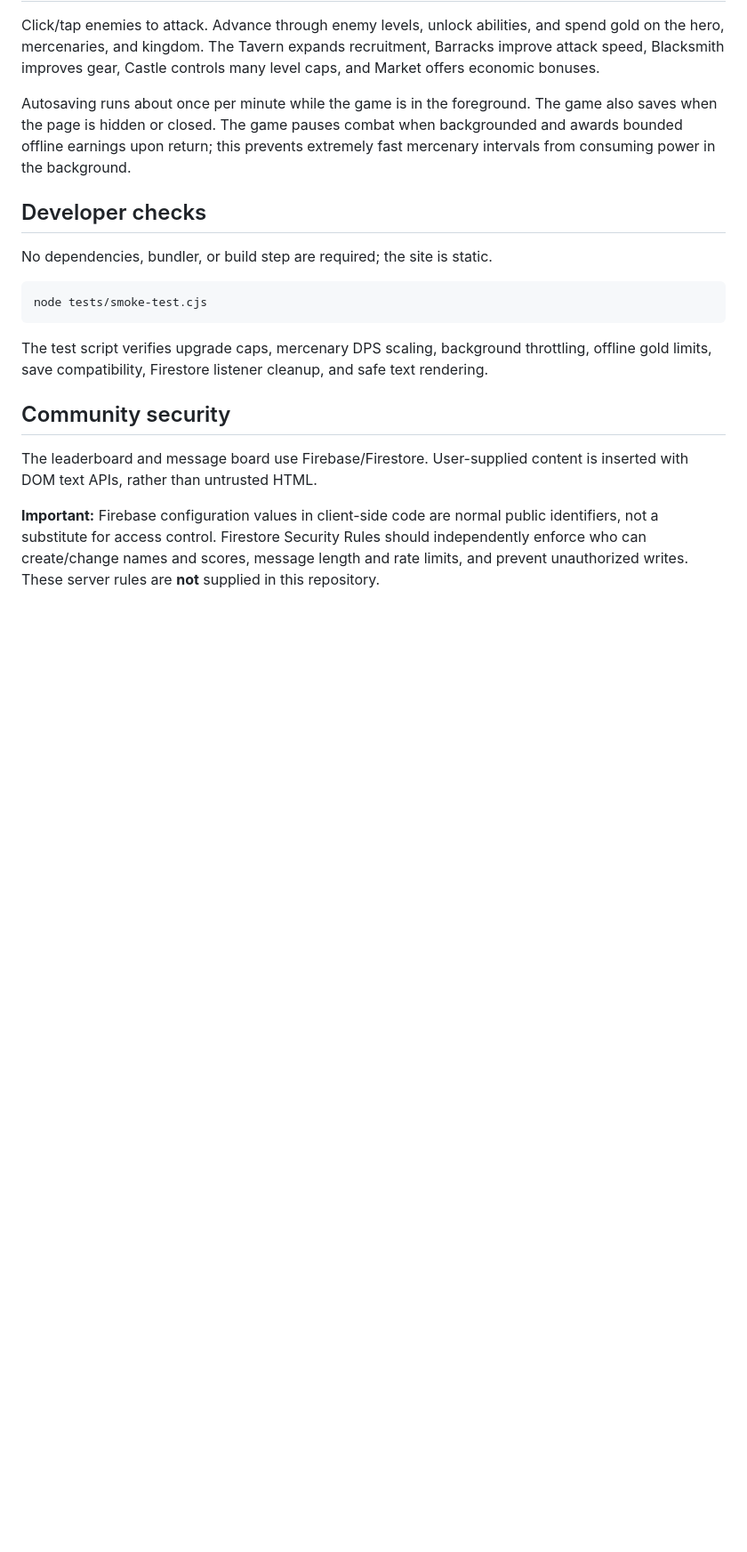
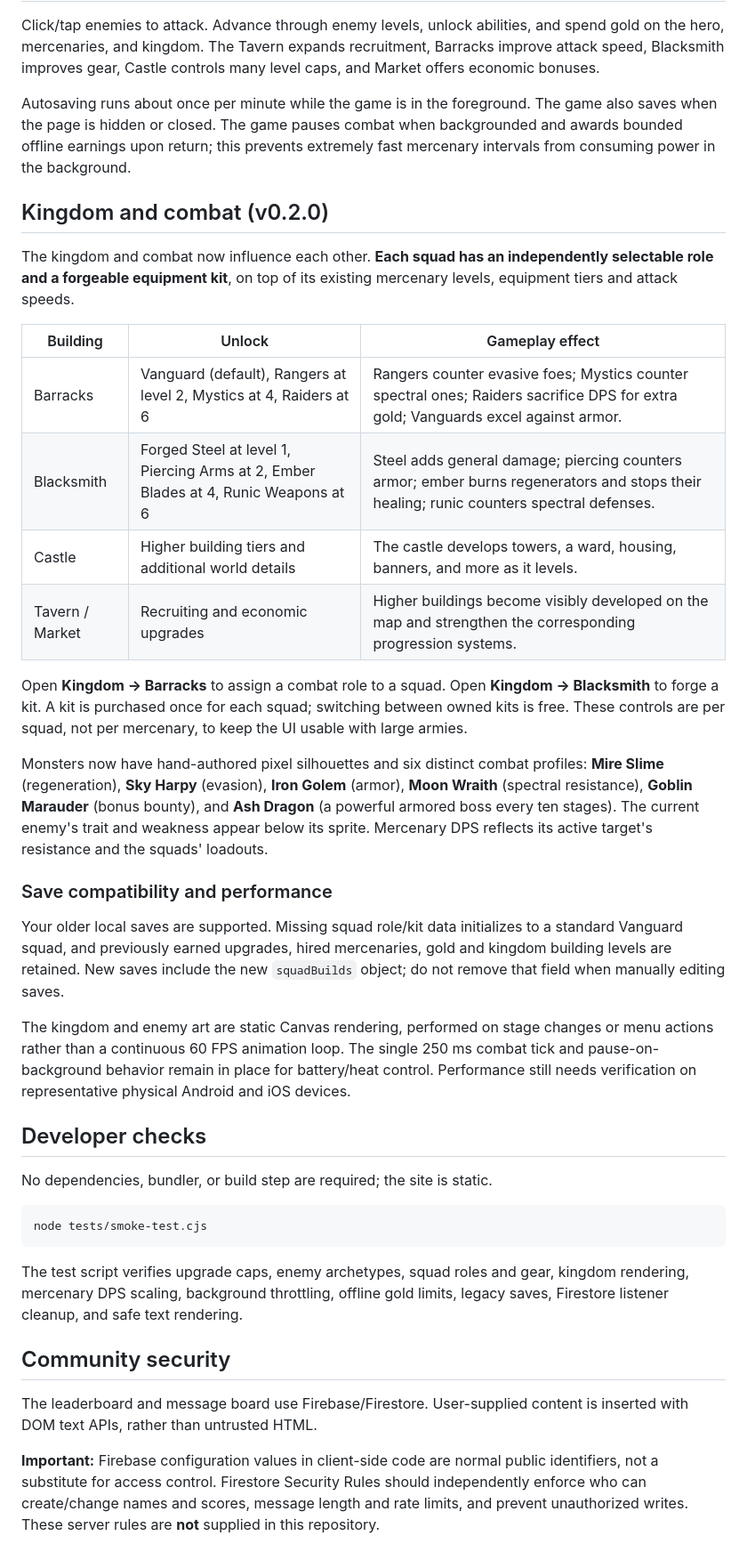
Before and after one commit to spaceartisan/clicker_heroes_lite, a Markdown page: README.md, the part around the change. Shown at 89% size. Rendered like a GitHub page; blank space fills up the shorter version.

Commit message:
Document squad specializations, forge kits, monster counters, map evolution and save compatibility

````diff
--- a/README.md
+++ b/README.md
@@ -23,6 +23,27 @@ Click/tap enemies to attack. Advance through enemy levels, unlock abilities, and
 
 Autosaving runs about once per minute while the game is in the foreground. The game also saves when the page is hidden or closed. The game pauses combat when backgrounded and awards bounded offline earnings upon return; this prevents extremely fast mercenary intervals from consuming power in the background.
 
+## Kingdom and combat (v0.2.0)
+
+The kingdom and combat now influence each other. **Each squad has an independently selectable role and a forgeable equipment kit**, on top of its existing mercenary levels, equipment tiers and attack speeds.
+
+| Building | Unlock | Gameplay effect |
+| --- | --- | --- |
+| Barracks | Vanguard (default), Rangers at level 2, Mystics at 4, Raiders at 6 | Rangers counter evasive foes; Mystics counter spectral ones; Raiders sacrifice DPS for extra gold; Vanguards excel against armor. |
+| Blacksmith | Forged Steel at level 1, Piercing Arms at 2, Ember Blades at 4, Runic Weapons at 6 | Steel adds general damage; piercing counters armor; ember burns regenerators and stops their healing; runic counters spectral defenses. |
+| Castle | Higher building tiers and additional world details | The castle develops towers, a ward, housing, banners, and more as it levels. |
+| Tavern / Market | Recruiting and economic upgrades | Higher buildings become visibly developed on the map and strengthen the corresponding progression systems. |
+
+Open **Kingdom → Barracks** to assign a combat role to a squad. Open **Kingdom → Blacksmith** to forge a kit. A kit is purchased once for each squad; switching between owned kits is free. These controls are per squad, not per mercenary, to keep the UI usable with large armies.
+
+Monsters now have hand-authored pixel silhouettes and six distinct combat profiles: **Mire Slime** (regeneration), **Sky Harpy** (evasion), **Iron Golem** (armor), **Moon Wraith** (spectral resistance), **Goblin Marauder** (bonus bounty), and **Ash Dragon** (a powerful armored boss every ten stages). The current enemy's trait and weakness appear below its sprite. Mercenary DPS reflects its active target's resistance and the squads' loadouts.
+
+### Save compatibility and performance
+
+Your older local saves are supported. Missing squad role/kit data initializes to a standard Vanguard squad, and previously earned upgrades, hired mercenaries, gold and kingdom building levels are retained. New saves include the new `squadBuilds` object; do not remove that field when manually editing saves.
+
+The kingdom and enemy art are static Canvas rendering, performed on stage changes or menu actions rather than a continuous 60 FPS animation loop. The single 250 ms combat tick and pause-on-background behavior remain in place for battery/heat control. Performance still needs verification on representative physical Android and iOS devices.
+
 ## Developer checks
 
 No dependencies, bundler, or build step are required; the site is static.
@@ -31,7 +52,7 @@ No dependencies, bundler, or build step are required; the site is static.
 node tests/smoke-test.cjs
 ```
 
-The test script verifies upgrade caps, mercenary DPS scaling, background throttling, offline gold limits, save compatibility, Firestore listener cleanup, and safe text rendering.
+The test script verifies upgrade caps, enemy archetypes, squad roles and gear, kingdom rendering, mercenary DPS scaling, background throttling, offline gold limits, legacy saves, Firestore listener cleanup, and safe text rendering.
 
 ## Community security
 
````
